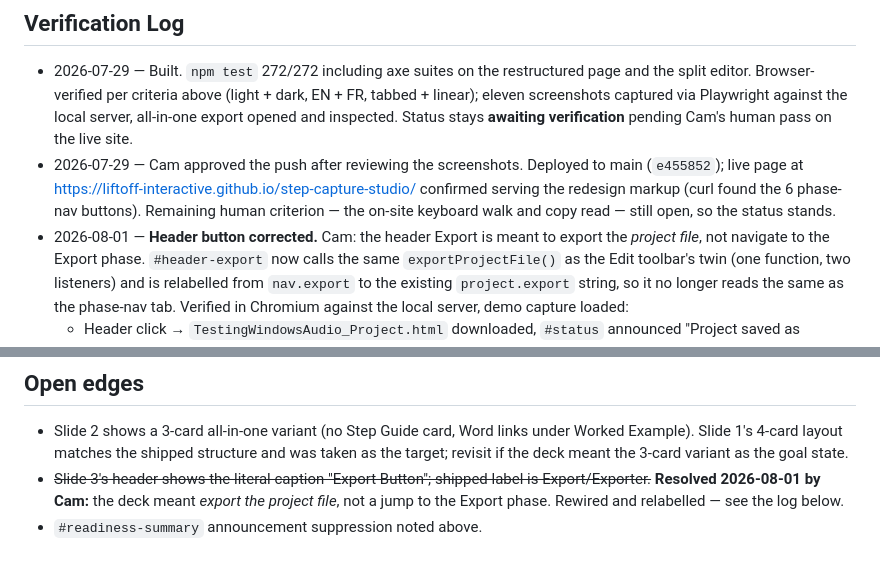
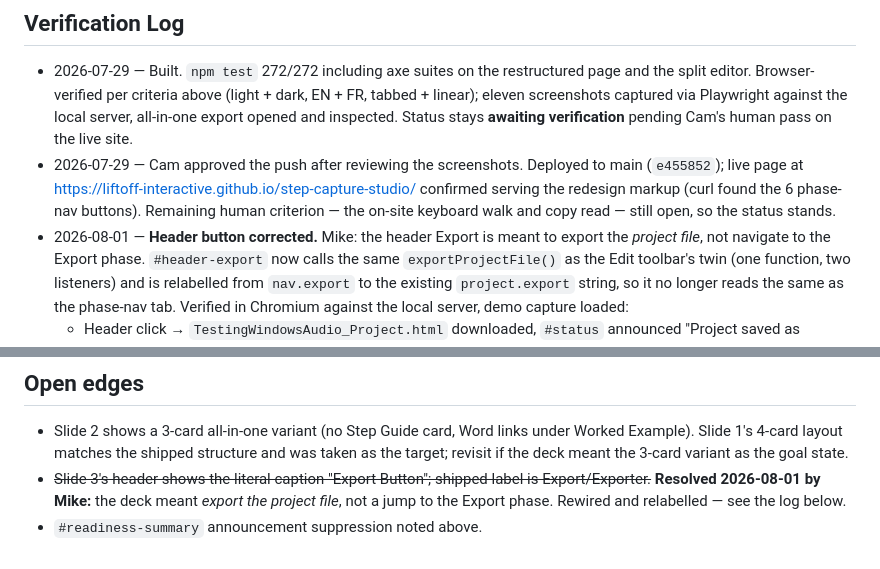
Before and after one commit to LiftOff-Interactive/step-capture-studio, a Markdown page: staging/stage-4-ship/feature-ui-redesign.md, 2 parts joined by grey strips. Drawn GitHub-style.

```diff
--- a/staging/stage-4-ship/feature-ui-redesign.md
+++ b/staging/stage-4-ship/feature-ui-redesign.md
@@ -71,7 +71,7 @@ dashboard export restyled to slide 1 (alternating card tint, large teal icon til
   (`e455852`); live page at https://liftoff-interactive.github.io/step-capture-studio/ confirmed
   serving the redesign markup (curl found the 6 phase-nav buttons). Remaining human criterion —
   the on-site keyboard walk and copy read — still open, so the status stands.
-- 2026-08-01 — **Header button corrected.** Cam: the header Export is meant to export the *project
+- 2026-08-01 — **Header button corrected.** Mike: the header Export is meant to export the *project
   file*, not navigate to the Export phase. `#header-export` now calls the same `exportProjectFile()`
   as the Edit toolbar's twin (one function, two listeners) and is relabelled from `nav.export` to
   the existing `project.export` string, so it no longer reads the same as the phase-nav tab.
@@ -90,6 +90,6 @@ dashboard export restyled to slide 1 (alternating card tint, large teal icon til
   Example). Slide 1's 4-card layout matches the shipped structure and was taken as the target;
   revisit if the deck meant the 3-card variant as the goal state.
 - ~~Slide 3's header shows the literal caption "Export Button"; shipped label is Export/Exporter.~~
-  **Resolved 2026-08-01 by Cam:** the deck meant *export the project file*, not a jump to the
+  **Resolved 2026-08-01 by Mike:** the deck meant *export the project file*, not a jump to the
   Export phase. Rewired and relabelled — see the log below.
 - `#readiness-summary` announcement suppression noted above.
```
Also changed, not shown: staging/stage-4-ship/feature-all-in-one.md (+3 -3 lines).
